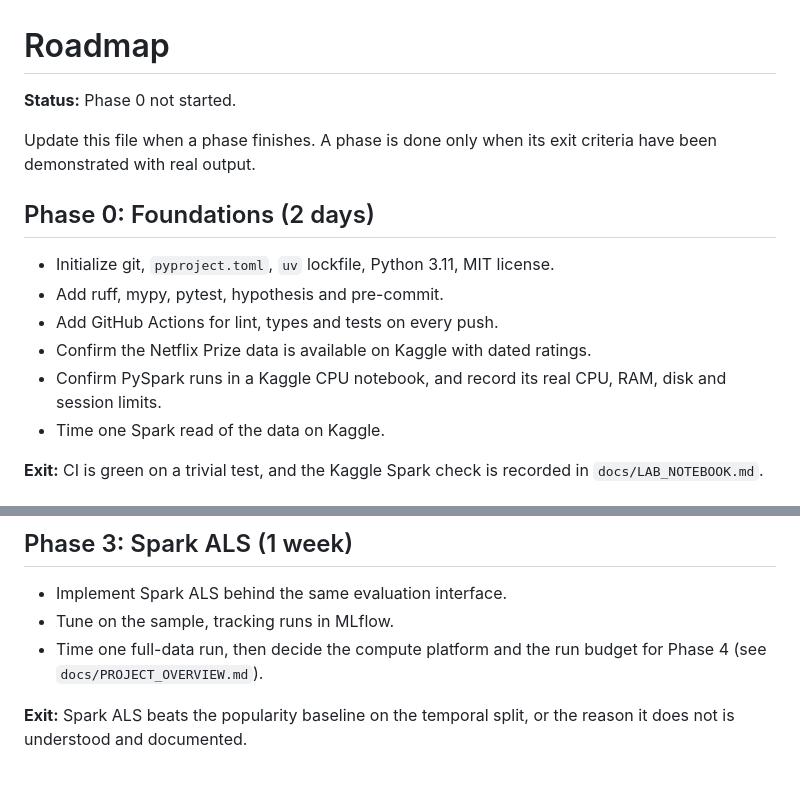
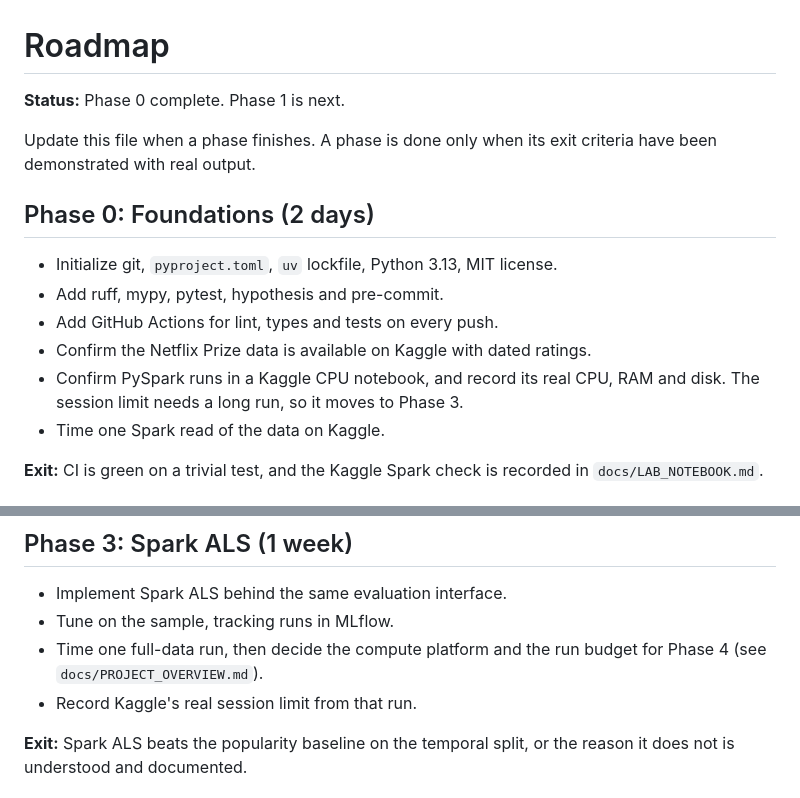
Before and after one commit to navyasg0609/temporal-recsys, a Markdown page: docs/ROADMAP.md, 2 parts joined by grey strips. Rendered like a GitHub page.

Commit message:
Mark Phase 0 complete

```diff
--- a/docs/ROADMAP.md
+++ b/docs/ROADMAP.md
@@ -1,18 +1,18 @@
 # Roadmap
 
-**Status:** Phase 0 not started.
+**Status:** Phase 0 complete. Phase 1 is next.
 
 Update this file when a phase finishes. A phase is done only when its exit
 criteria have been demonstrated with real output.
 
 ## Phase 0: Foundations (2 days)
 
-- Initialize git, `pyproject.toml`, `uv` lockfile, Python 3.11, MIT license.
+- Initialize git, `pyproject.toml`, `uv` lockfile, Python 3.13, MIT license.
 - Add ruff, mypy, pytest, hypothesis and pre-commit.
 - Add GitHub Actions for lint, types and tests on every push.
 - Confirm the Netflix Prize data is available on Kaggle with dated ratings.
-- Confirm PySpark runs in a Kaggle CPU notebook, and record its real CPU, RAM,
-  disk and session limits.
+- Confirm PySpark runs in a Kaggle CPU notebook, and record its real CPU, RAM and
+  disk. The session limit needs a long run, so it moves to Phase 3.
 - Time one Spark read of the data on Kaggle.
 
 **Exit:** CI is green on a trivial test, and the Kaggle Spark check is recorded in
@@ -46,6 +46,7 @@ planted drift in synthetic data.
 - Tune on the sample, tracking runs in MLflow.
 - Time one full-data run, then decide the compute platform and the run budget for
   Phase 4 (see `docs/PROJECT_OVERVIEW.md`).
+- Record Kaggle's real session limit from that run.
 
 **Exit:** Spark ALS beats the popularity baseline on the temporal split, or the
 reason it does not is understood and documented.
```
